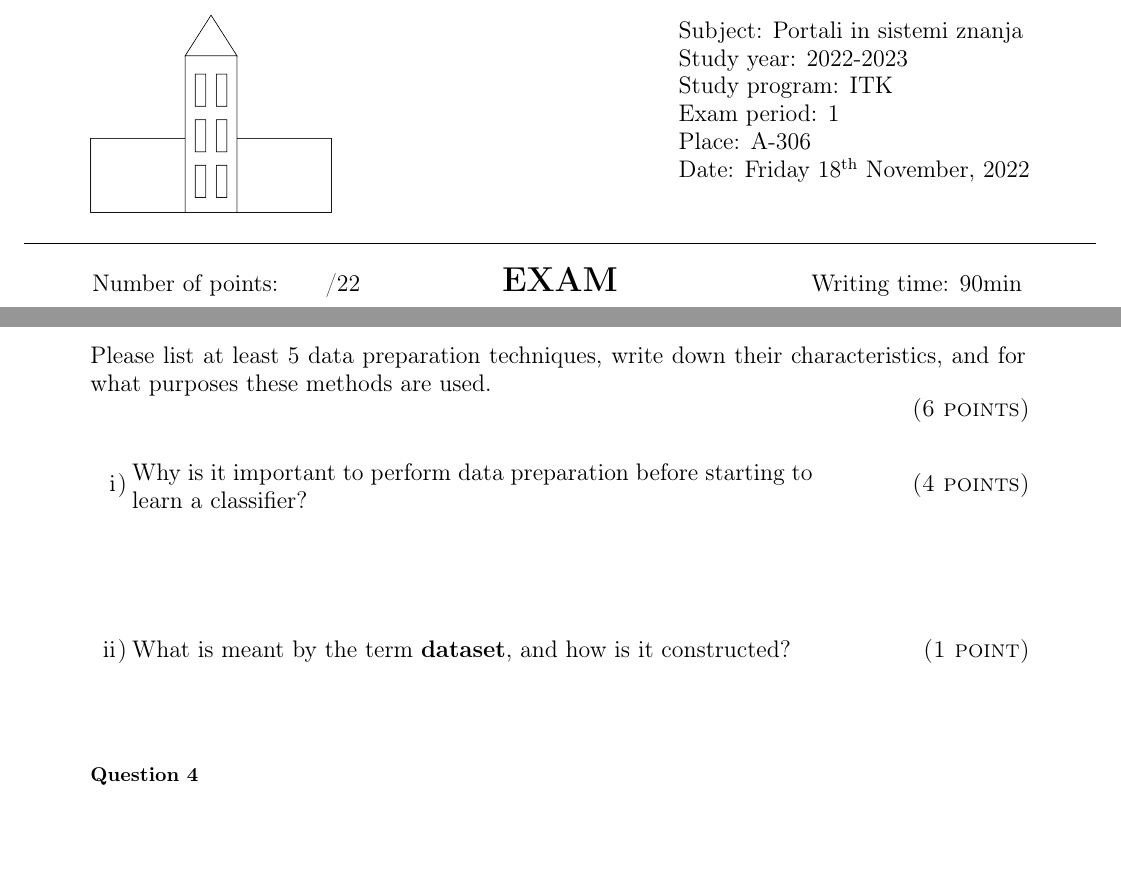
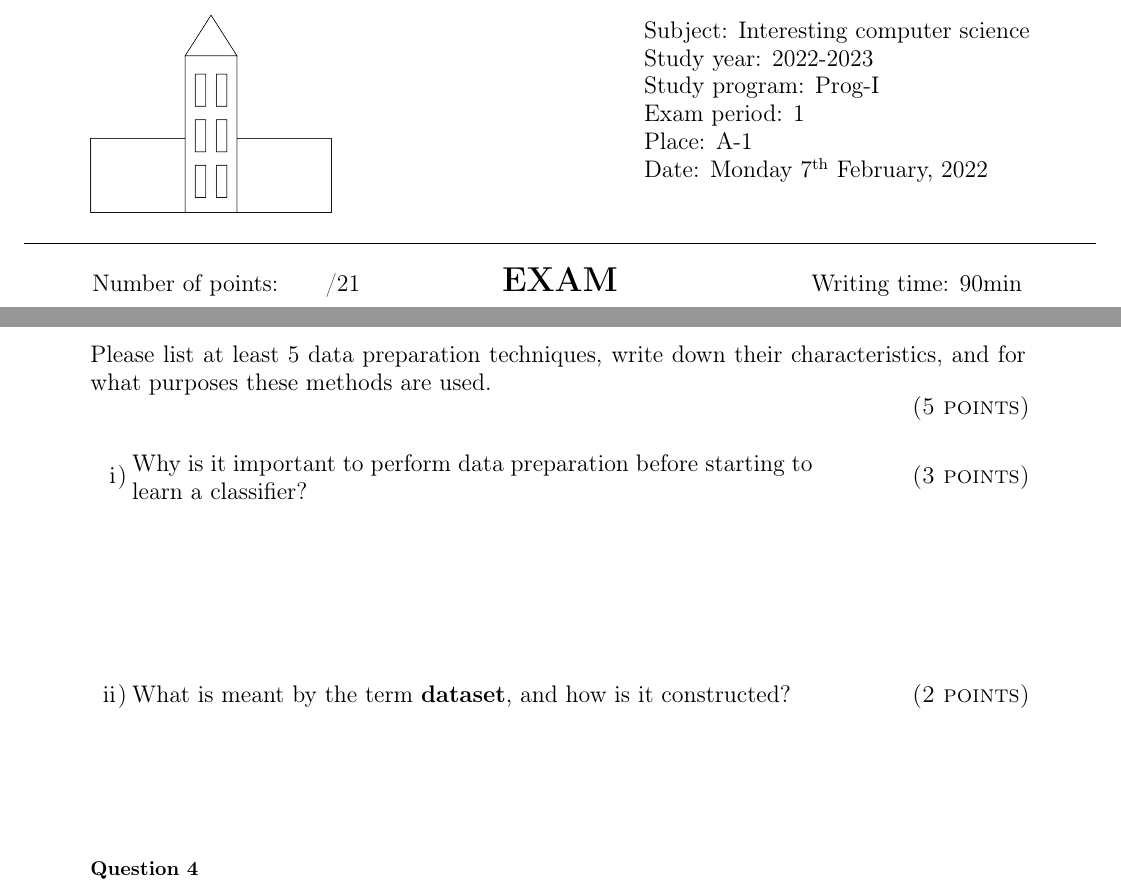
Before and after one commit to firefly-cpp/exam-lite-latex, a LaTeX problem sheet (exam-lite.tex, which reads exam-lite.cls): two parts of pages 1 and 2 of 2, joined at a grey line, cut at the place of the change, the shorter picture padded with empty space. Compiled offline with pdfLaTeX.

Commit message:
Refactor before CTAN submission

```diff
--- a/exam-lite.cls
+++ b/exam-lite.cls
@@ -1,5 +1,5 @@
 \NeedsTeXFormat{LaTeX2e}
-\ProvidesClass{exam-lite}[2022/11/17 Very simple Latex template for exams]
+\ProvidesClass{exam-lite}[2023/02/06 Very simple Latex template for exams]
 
 % include dependencies
 %-----------------------------------------------------------
@@ -12,7 +12,7 @@
 \RequirePackage{framed}
 \RequirePackage{lipsum}
 \RequirePackage{datetime}
-\RequirePackage{enumerate} % http://ctan.org/pkg/enumerate
+\RequirePackage{enumerate}
 \RequirePackage{totcount}
 
 
@@ -24,68 +24,65 @@
 \def\ImagePath#1{\def\@ImagePath{#1}}
 \newcommand{\pImagePath}{\@ImagePath}
 
+% Language of the exam
 \def\examlanguage#1{\def\@examlanguage{#1}}
 \newcommand{\pexamlanguage}{\@examlanguage}
 
+% Name of the subject
 \def\subject#1{\def\@subject{#1}}
 \newcommand{\psubject}{\@subject}
 
+% Academic year
 \def\academicyear#1{\def\@academicyear{#1}}
 \newcommand{\pacademicyear}{\@academicyear}
 
+% Date of the exam
 \def\examdate#1{\def\@examdate{#1}}
 \newcommand{\pexamdate}{\@examdate}
 
-\def\programme#1{\def\@programme{#1}}
-\newcommand{\pprogramme}{\@programme}
+% Study program
+\def\studyprogram#1{\def\@studyprogram{#1}}
+\newcommand{\pstudyprogram}{\@studyprogram}
 
+% Location of the exam (usually classroom label)
 \def\location#1{\def\@location{#1}}
 \newcommand{\plocation}{\@location}
 
+% Exam period
+\def\examperiod#1{\def\@examperiod{#1}}
+\newcommand{\pexamperiod}{\@examperiod}
+
+% Exam period, usually number (one subject has one or more exams)
 \def\examid#1{\def\@examid{#1}}
 \newcommand{\pexamid}{\@examid}
 
+% Subacronym of the subject
 \def\subacronym#1{\def\@subacronym{#1}}
 \newcommand{\psubacronym}{\@subacronym}
 
 % Name and Surname of the student
 \def\namesurname#1{\def\@namesurname{#1}}
 \newcommand{\pnamesurname}{\@namesurname}
-% ID Student
+
+% ID  of the student
 \def\studentid#1{\def\@studentid{#1}}
 \newcommand{\pstudentid}{\@studentid}
 
-\def\examperiod#1{\def\@examperiod{#1}}
-\newcommand{\pexamperiod}{\@examperiod}
-
+% Instructions
 \def\instructions#1{\def\@instructions{#1}}
 \newcommand{\pinstructions}{\@instructions}
 
-\def\questioneng#1{\def\@questioneng{#1}}
-\newcommand{\pquestioneng}{\@questioneng}
-\questioneng{Question}
-
-\def\questionslo#1{\def\@questionslo{#1}}
-\newcommand{\pquestionslo}{\@questionslo}
-\questionslo{Vpra\v{s}anje}
-
+% Question (translation)
 \def\questiontext#1{\def\@questiontext{#1}}
 \newcommand{\pquestiontext}{\@questiontext}
 
-\def\pointseng#1{\def\@pointseng{#1}}
-\newcommand{\ppointseng}{\@pointseng}
-\pointseng{point}
-
-\def\pointsslo#1{\def\@pointsslo{#1}}
-\newcommand{\ppointsslo}{\@pointsslo}
-\pointsslo{to\v{c}k}
-
+% Question (translation)
 \def\pointstext#1{\def\@pointstext{#1}}
 \newcommand{\ppointstext}{\@pointstext}
 
-
-\def\instructionsslo#1{\def\@instructionsslo{#1}}
-\newcommand{\pinstructionsslo}{\@instructionsslo}
+% Points (translation)
+\def\points#1{\def\@points{#1}}
+\newcommand{\ppoints}{\@points}
 
 \def\instructionstext#1{\def\@instructionstext{#1}}
 \newcommand{\pinstructionstext}{\@instructionstext}
@@ -129,13 +127,13 @@
     \namesurname{Ime in Priimek:}
     \studentid{ID Študenta:}
     \instructions{NAVODILA}
-    \questiontext{\pquestionslo}
-    \pointstext{\ppointsslo}
+    \questiontext{Vpra\v{s}anje}
+    \pointstext{to\v{c}k}
     \sumpts{Število točk: }
     \writingtime{Čas pisanja: }
     \grade{Ocena: }
 
-    % define a command for the logo of institution and exam information
+    % Define a command for the logo of institution and exam information
     \newcommand{\aboutexam}[1]{
         \noindent
         \fancyfoot{}
@@ -155,7 +153,7 @@
 
     \aboutexamheader{\aboutexam{Predmet: \psubject \\
 			   Študijsko leto: \pacademicyear \\
-			   Študijski program: \pprogramme \\
+			   Študijski program: \pstudyprogram \\
 			   \pexamperiod \pexamid \\
 			   Prostor: \plocation \\
 			   Datum: \displaydate{examdate}}}
@@ -196,13 +194,13 @@
     \namesurname{Name and Surname:}
     \studentid{Student ID:}
     \instructions{INSTRUCTIONS}
-    \questiontext{\pquestioneng}
-    \pointstext{\ppointseng}
+    \questiontext{Question}
+    \pointstext{point}
     \sumpts{Number of points: }
     \writingtime{Writing time: }
     \grade{Grade: }
 
-    % define a command for the logo of institution and exam information
+    % Define a command for the logo of institution and exam information
     \newcommand{\aboutexam}[1]{
         \noindent
         \fancyfoot{}
@@ -222,7 +220,7 @@
 
     \aboutexamheader{\aboutexam{Subject: \psubject \\
 			   Study year: \pacademicyear \\
-			   Study program: \pprogramme \\
+			   Study program: \pstudyprogram \\
 			   \pexamperiod \pexamid \\
 			   Place: \plocation \\
 			   Date: \displaydate{examdate}}}
--- a/exam.tex
+++ b/exam-lite.tex
@@ -8,17 +8,17 @@
 %\ImagePath{imgs/logo-um-feri-ang.png} % English FERI UM logo
 \ImagePath{imgs/affl-logo.png} % logo example
 % name of the subject
-\subject{Portali in sistemi znanja}
+\subject{Interesting computer science}
 % academic year
 \academicyear{2022-2023}
 % study program
-\programme{ITK}
+\studyprogram{Prog-I}
 % id of exam
 \examid{1}
 % location of exam
-\location{A-306}
+\location{A-1}
 % date of exam
-\newdate{examdate}{18}{11}{2022}
+\newdate{examdate}{07}{02}{2022}
 % acronym of subject
 \subacronym{PISZ}
 % writing time in minutes
@@ -68,11 +74,11 @@
 \question{Write down the main features of intelligent systems.}{2}{1}
 
 \qncounter{3}
-\longquestion{Please list at least 5 data preparation techniques, write down their characteristics, and for what purposes these methods are used.}{6}{0}
+\longquestion{Please list at least 5 data preparation techniques, write down their characteristics, and for what purposes these methods are used.}{5}{0}
 
 \begin{enumerate}[i]
-    \alinea{Why is it important to perform data preparation before starting to learn a classifier?}{4}{2}
-    \alinea{What is meant by the term \textbf{dataset}, and how is it constructed?}{1}{1}
+    \alinea{Why is it important to perform data preparation before starting to learn a classifier?}{3}{3}
+    \alinea{What is meant by the term \textbf{dataset}, and how is it constructed?}{2}{2}
 \end{enumerate}
 
 \qncounter{4}
```
Also changed, not shown: .github/exam_lite.pdf (added), exam-lite.pdf (renamed from exam.pdf), exam-lite.cls (48 more changed lines), exam-lite.tex (12 more changed lines).
